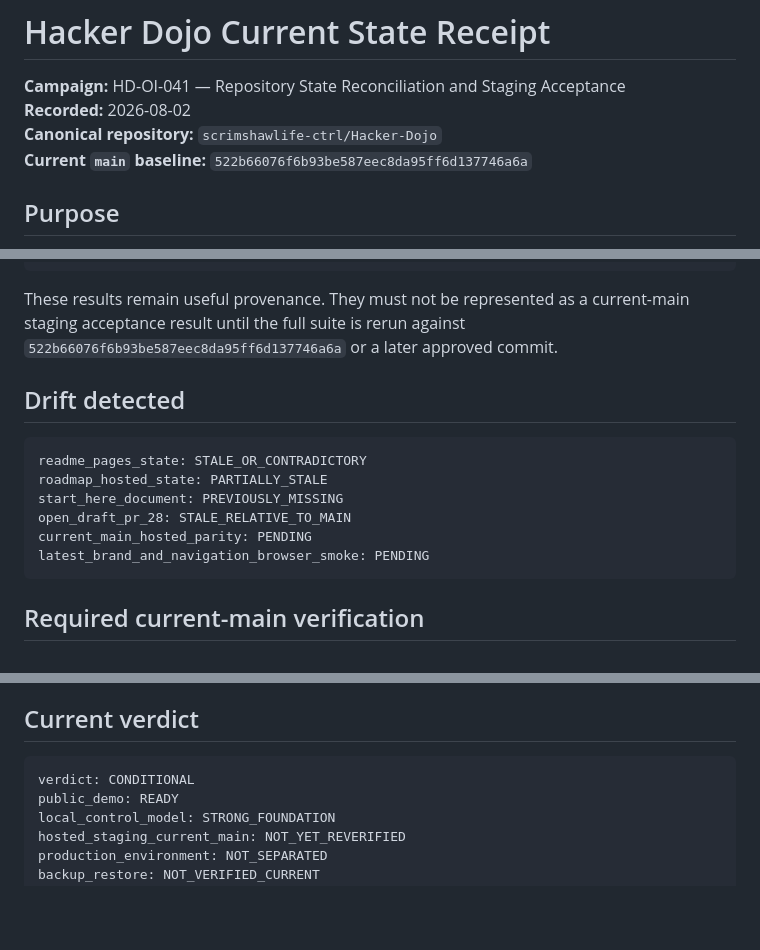
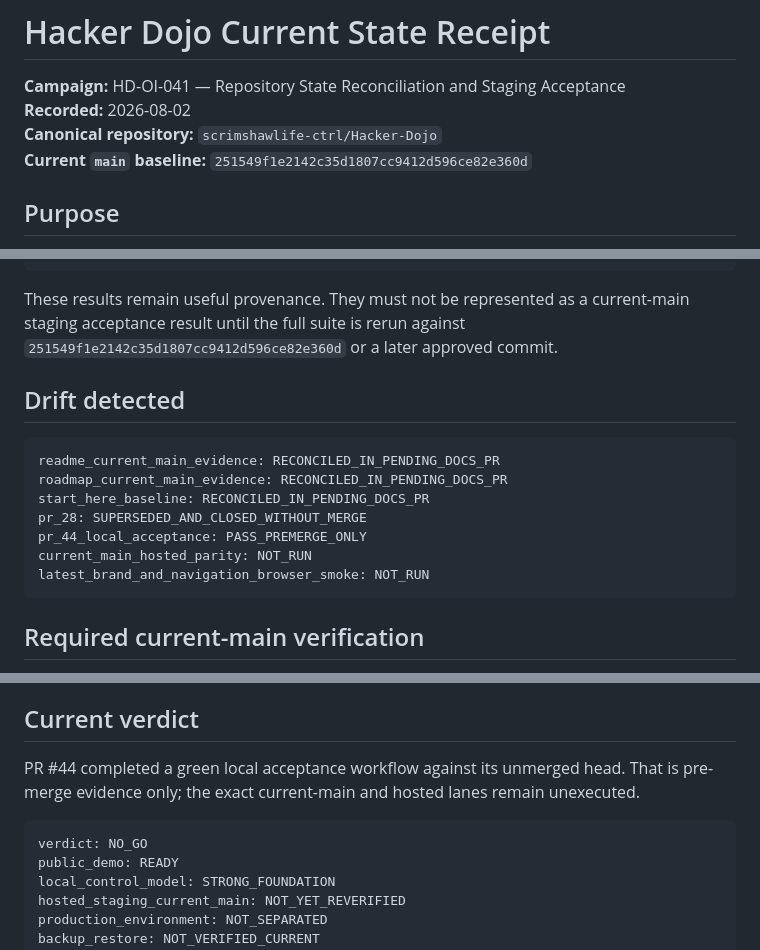
Before and after one commit to Autonomous-Giving-Incorporated/Portfolio-Signals, a Markdown page: docs/CURRENT-STATE.md, 3 parts joined by grey strips. Rendered like a GitHub page; blank space fills up the shorter version.

Commit message:
[LOOP-805-HD-OI-041] [PROJECTION] Reconcile current-state receipt

````diff
--- a/docs/CURRENT-STATE.md
+++ b/docs/CURRENT-STATE.md
@@ -3,7 +3,7 @@
 **Campaign:** HD-OI-041 — Repository State Reconciliation and Staging Acceptance
 **Recorded:** 2026-08-02
 **Canonical repository:** `scrimshawlife-ctrl/Hacker-Dojo`
-**Current `main` baseline:** `522b66076f6b93be587eec8da95ff6d137746a6a`
+**Current `main` baseline:** `251549f1e2142c35d1807cc9412d596ce82e360d`
 
 ## Purpose
 
@@ -49,17 +49,18 @@ historical_hosted_synthetic_policy_suite: 7_of_7_PASS
 historical_staging_project_ref: ecxkhihlbrcwpavfoaoq
 ```
 
-These results remain useful provenance. They must not be represented as a current-main staging acceptance result until the full suite is rerun against `522b66076f6b93be587eec8da95ff6d137746a6a` or a later approved commit.
+These results remain useful provenance. They must not be represented as a current-main staging acceptance result until the full suite is rerun against `251549f1e2142c35d1807cc9412d596ce82e360d` or a later approved commit.
 
 ## Drift detected
 
 ```yaml
-readme_pages_state: STALE_OR_CONTRADICTORY
-roadmap_hosted_state: PARTIALLY_STALE
-start_here_document: PREVIOUSLY_MISSING
-open_draft_pr_28: STALE_RELATIVE_TO_MAIN
-current_main_hosted_parity: PENDING
-latest_brand_and_navigation_browser_smoke: PENDING
+readme_current_main_evidence: RECONCILED_IN_PENDING_DOCS_PR
+roadmap_current_main_evidence: RECONCILED_IN_PENDING_DOCS_PR
+start_here_baseline: RECONCILED_IN_PENDING_DOCS_PR
+pr_28: SUPERSEDED_AND_CLOSED_WITHOUT_MERGE
+pr_44_local_acceptance: PASS_PREMERGE_ONLY
+current_main_hosted_parity: NOT_RUN
+latest_brand_and_navigation_browser_smoke: NOT_RUN
 ```
 
 ## Required current-main verification
@@ -88,8 +89,10 @@ Run the following against the current baseline:
 
 ## Current verdict
 
+PR #44 completed a green local acceptance workflow against its unmerged head. That is pre-merge evidence only; the exact current-main and hosted lanes remain unexecuted.
+
 ```yaml
-verdict: CONDITIONAL
+verdict: NO_GO
 public_demo: READY
 local_control_model: STRONG_FOUNDATION
 hosted_staging_current_main: NOT_YET_REVERIFIED
````
Also changed, not shown: other parts of docs/CURRENT-STATE.md (+1 -1 lines).
